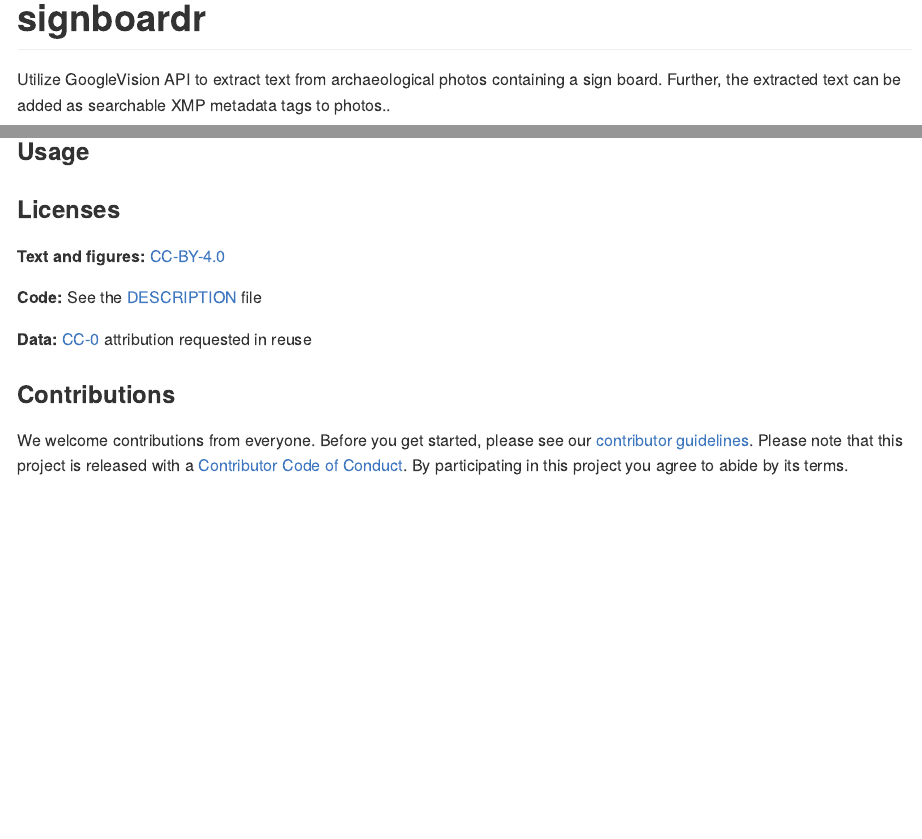
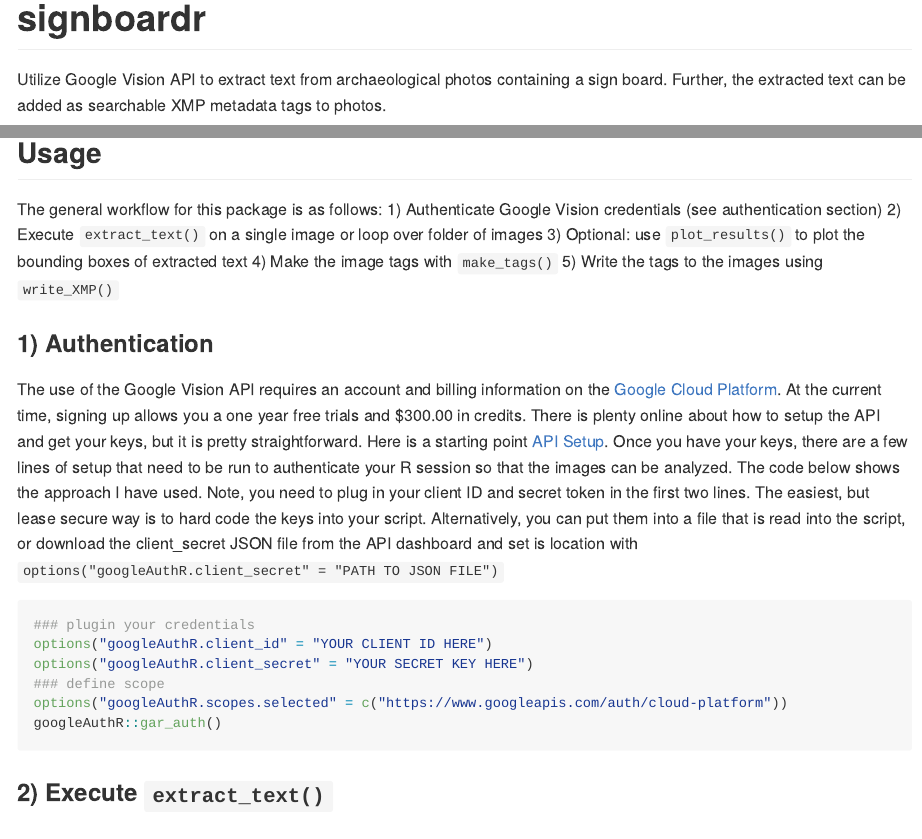
Before and after one commit to mrecos/signboardr, an R Markdown document (README.Rmd): the page in a window 1100 px wide, from its top, and a second part further down, joined at a grey line. The pictures show the output file README.md that the author committed with the source, drawn offline in the style of GitHub; badge pictures from the web are left out.

Commit message:
README update

````diff
--- a/README.Rmd
+++ b/README.Rmd
@@ -14,5 +14,5 @@ knitr::opts_chunk$set(
 
 # signboardr
 
-Utilize GoogleVision API to extract text from archaeological photos containing a sign board. Further, the extracted text can be added as searchable XMP metadata tags to photos.
+Utilize Google Vision API to extract text from archaeological photos containing a sign board. Further, the extracted text can be added as searchable XMP metadata tags to photos.
 
@@ -33,3 +34,25 @@ devtools::install_github("mrecos/signboardr")
+The general workflow for this package is as follows:
+1) Authenticate Google Vision credentials (see authentication section)
+2) Execute `extract_text()` on a single image or loop over folder of images
+3) Optional: use `plot_results()` to plot the bounding boxes of extracted text
+4) Make the image tags with `make_tags()`
+5) Write the tags to the images using `write_XMP()`
+
+
+### 1) Authentication
+The use of the Google Vision API requires an account and billing information on the [Google Cloud Platform](https://console.cloud.google.com/). At the current time, signing up allows you a one year free trials and $300.00 in credits. There is plenty online about how to setup the API and get your keys, but it is pretty straightforward. Here is a starting point [API Setup](https://cloud.google.com/vision/docs/before-you-begin). Once you have your keys, there are a few lines of setup that need to be run to authenticate your R session so that the images can be analyzed.  The code below shows the approach I have used.  Note, you need to plug in your client ID and secret token in the first two lines.  The easiest, but lease secure way is to hard code the keys into your script. Alternatively, you can put them into a file that is read into the script, or download the client_secret JSON file from the API dashboard and set is location with `options("googleAuthR.client_secret" = "PATH TO JSON FILE")`
+
+```{r auth, eval = FALSE}
+### plugin your credentials
+options("googleAuthR.client_id" = "YOUR CLIENT ID HERE")
+options("googleAuthR.client_secret" = "YOUR SECRET KEY HERE")
+### define scope
+options("googleAuthR.scopes.selected" = c("https://www.googleapis.com/auth/cloud-platform"))
+googleAuthR::gar_auth()
+```
+
+### 2) Execute `extract_text()`
+
 
 ### Licenses
 
````
Also changed, not shown: README.html (deleted), README.md, README.Rmd (15 more changed lines).
